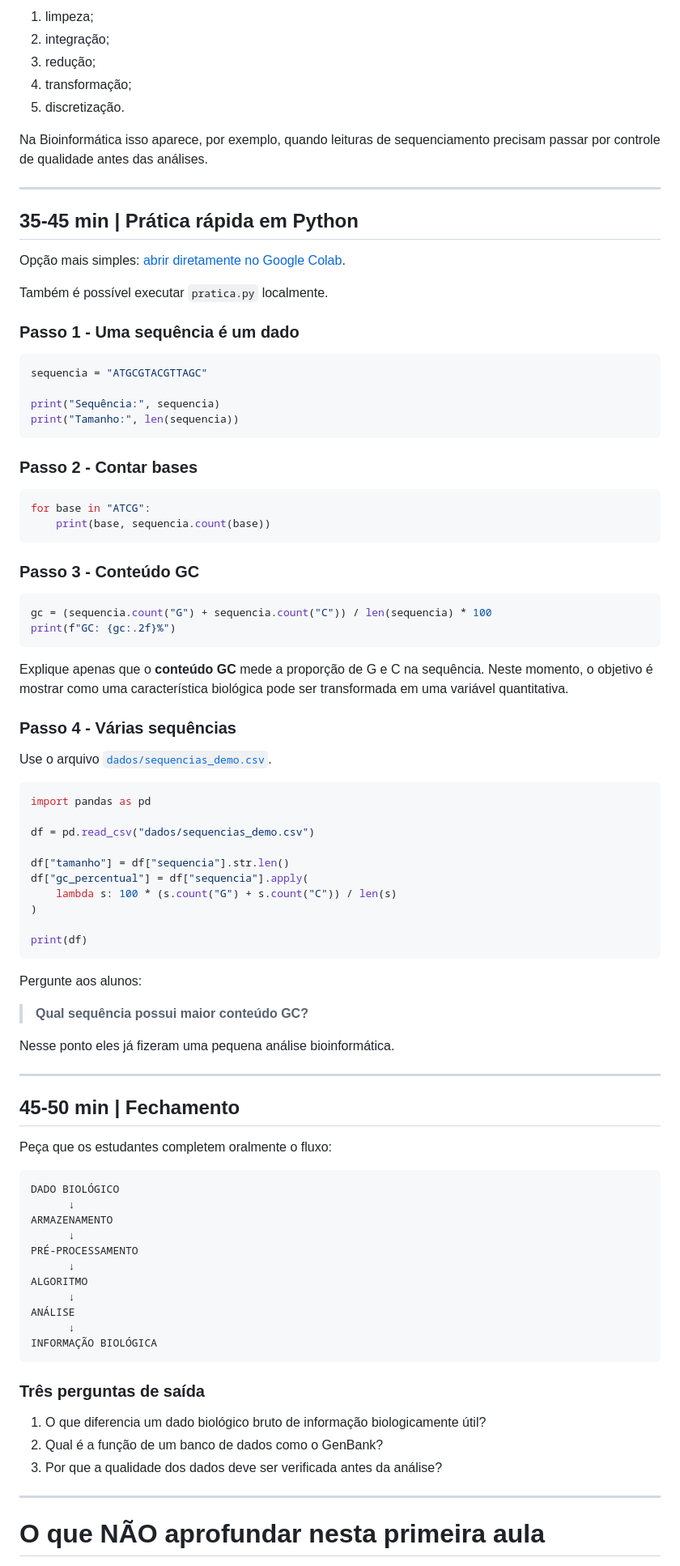
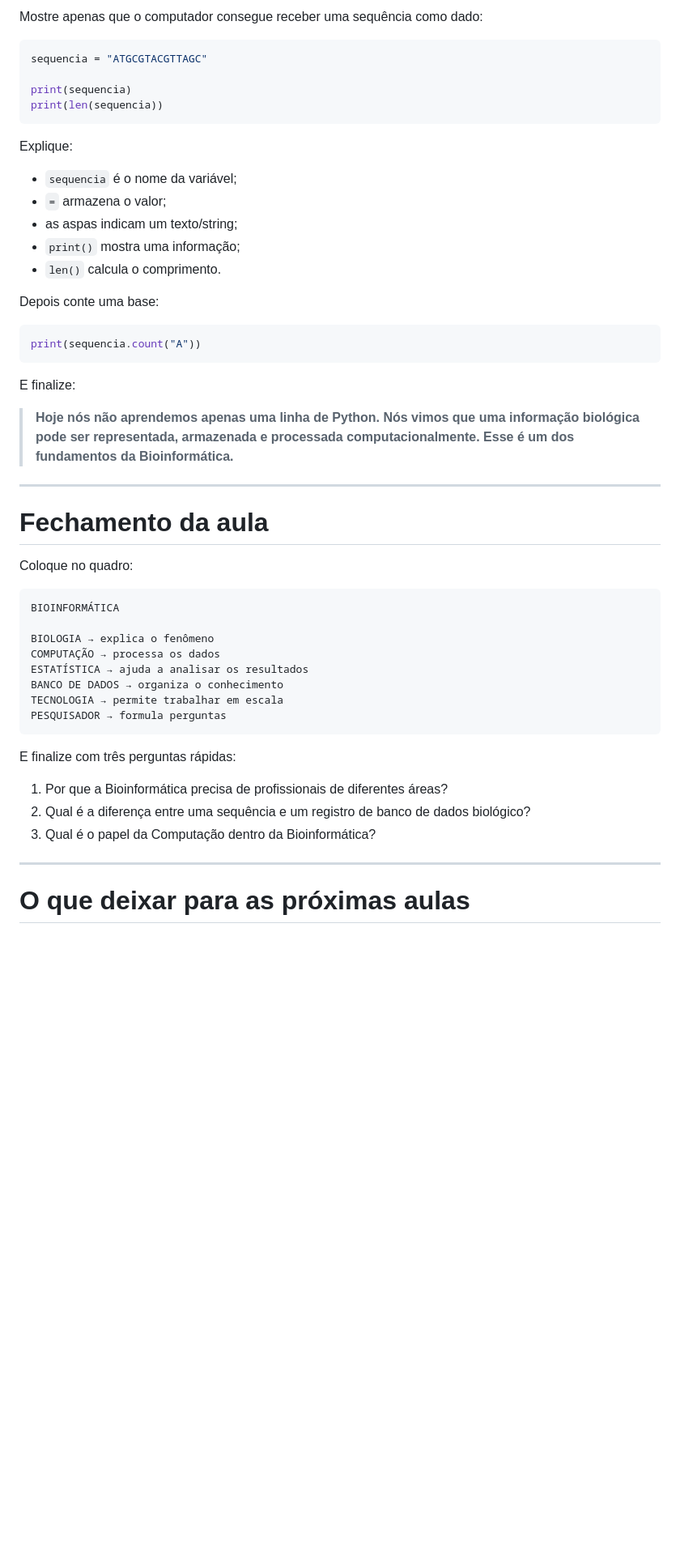
Before and after one commit to deniaulainfead23/bioinformatica, a Markdown page: aula01/README.md, the part around one of its changes. Shown at 81% size. Drawn GitHub-style; blank space fills up the shorter version.

Commit message:
Reorganiza Aula 01: conceito, participantes, tecnologias e bancos de dados

````diff
--- a/aula01/README.md
+++ b/aula01/README.md
@@ -201,94 +459,54 @@ Cinco processos clássicos de pré-processamento que serão retomados em aulas p
-1. limpeza;
-2. integração;
-3. redução;
-4. transformação;
-5. discretização.
-
-Na Bioinformática isso aparece, por exemplo, quando leituras de sequenciamento precisam passar por controle de qualidade antes das análises.
-
----
-
-## 35-45 min | Prática rápida em Python
-
-Opção mais simples: [abrir diretamente no Google Colab](https://colab.research.google.com/github/deniaulainfead23/bioinformatica/blob/main/aula01/aula01_colab.ipynb).
-
-Também é possível executar `pratica.py` localmente.
-
-### Passo 1 - Uma sequência é um dado
+Mostre apenas que o computador consegue receber uma sequência como dado:
 
 ```python
 sequencia = "ATGCGTACGTTAGC"
 
-print("Sequência:", sequencia)
-print("Tamanho:", len(sequencia))
+print(sequencia)
+print(len(sequencia))
 ```
 
-### Passo 2 - Contar bases
+Explique:
+
+- `sequencia` é o nome da variável;
+- `=` armazena o valor;
+- as aspas indicam um texto/string;
+- `print()` mostra uma informação;
+- `len()` calcula o comprimento.
+
+Depois conte uma base:
 
 ```python
-for base in "ATCG":
-    print(base, sequencia.count(base))
+print(sequencia.count("A"))
 ```
 
-### Passo 3 - Conteúdo GC
+E finalize:
 
-```python
-gc = (sequencia.count("G") + sequencia.count("C")) / len(sequencia) * 100
-print(f"GC: {gc:.2f}%")
-```
-
-Explique apenas que o **conteúdo GC** mede a proporção de G e C na sequência. Neste momento, o objetivo é mostrar como uma característica biológica pode ser transformada em uma variável quantitativa.
-
-### Passo 4 - Várias sequências
-
-Use o arquivo [`dados/sequencias_demo.csv`](dados/sequencias_demo.csv).
-
-```python
-import pandas as pd
-
-df = pd.read_csv("dados/sequencias_demo.csv")
-
-df["tamanho"] = df["sequencia"].str.len()
-df["gc_percentual"] = df["sequencia"].apply(
-    lambda s: 100 * (s.count("G") + s.count("C")) / len(s)
-)
-
-print(df)
-```
-
-Pergunte aos alunos:
-
-> **Qual sequência possui maior conteúdo GC?**
-
-Nesse ponto eles já fizeram uma pequena análise bioinformática.
+> **Hoje nós não aprendemos apenas uma linha de Python. Nós vimos que uma informação biológica pode ser representada, armazenada e processada computacionalmente. Esse é um dos fundamentos da Bioinformática.**
 
 ---
 
-## 45-50 min | Fechamento
+# Fechamento da aula
 
-Peça que os estudantes completem oralmente o fluxo:
+Coloque no quadro:
 
 ```text
-DADO BIOLÓGICO
-      ↓
-ARMAZENAMENTO
-      ↓
-PRÉ-PROCESSAMENTO
-      ↓
-ALGORITMO
-      ↓
-ANÁLISE
-      ↓
-INFORMAÇÃO BIOLÓGICA
+BIOINFORMÁTICA
+
+BIOLOGIA → explica o fenômeno
+COMPUTAÇÃO → processa os dados
+ESTATÍSTICA → ajuda a analisar os resultados
+BANCO DE DADOS → organiza o conhecimento
+TECNOLOGIA → permite trabalhar em escala
+PESQUISADOR → formula perguntas
 ```
 
-### Três perguntas de saída
+E finalize com três perguntas rápidas:
 
-1. O que diferencia um dado biológico bruto de informação biologicamente útil?
-2. Qual é a função de um banco de dados como o GenBank?
-3. Por que a qualidade dos dados deve ser verificada antes da análise?
+1. Por que a Bioinformática precisa de profissionais de diferentes áreas?
+2. Qual é a diferença entre uma sequência e um registro de banco de dados biológico?
+3. Qual é o papel da Computação dentro da Bioinformática?
 
 ---
 
-# O que NÃO aprofundar nesta primeira aula
+# O que deixar para as próximas aulas
 
````
Also changed, not shown: other parts of aula01/README.md (+390 -114 lines).
